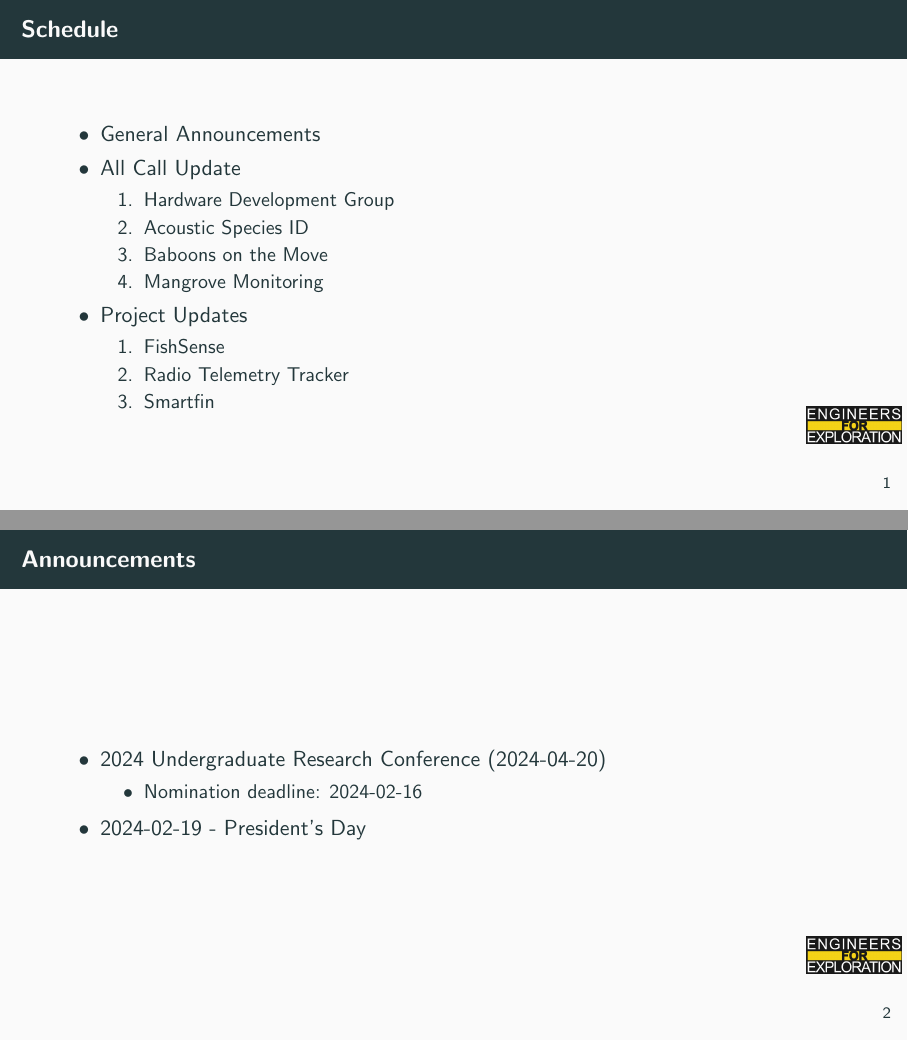
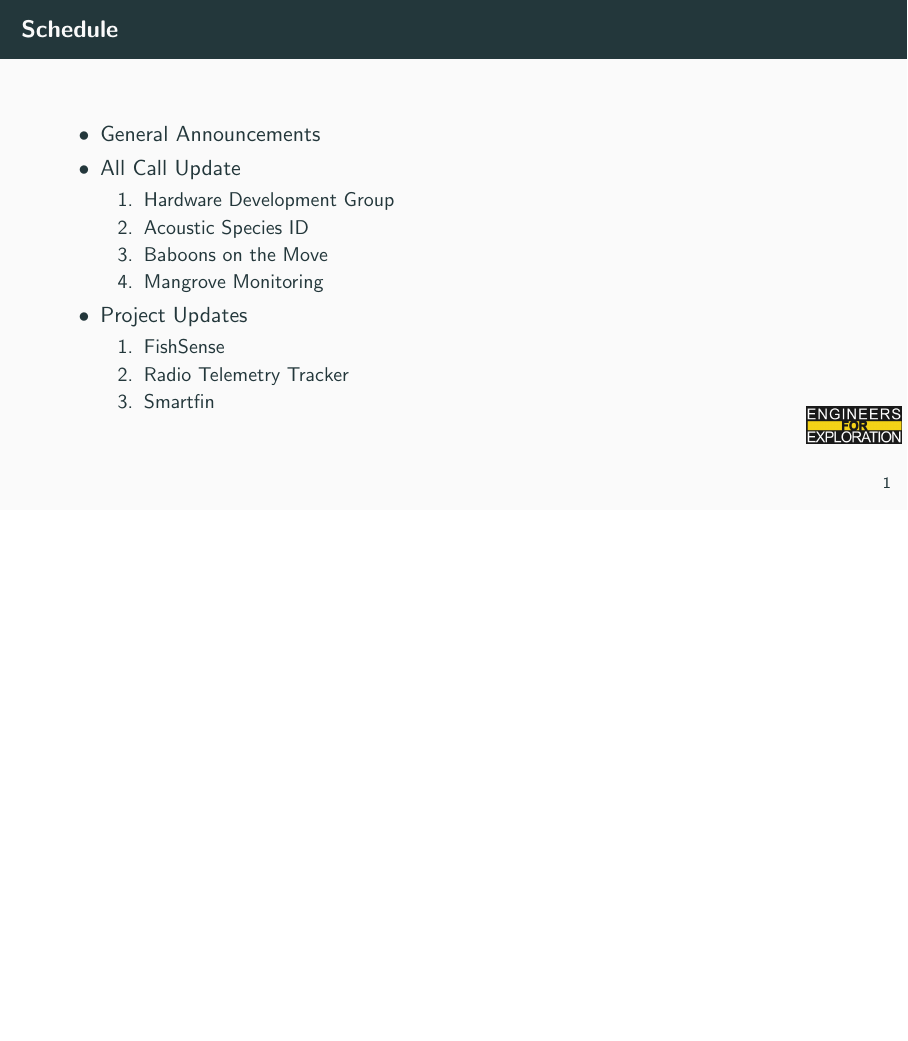
Before and after one commit to UCSD-E4E/weekly_presentations, LaTeX slides (presentation.tex, which reads announcements.tex): pages 2 and 3 of 15 before the commit and page 2 of 14 after it, the two joined at a grey line, the shorter picture padded with empty space. Compiled offline with pdfLaTeX.

Commit message:
fix: Clears announcements

```diff
--- a/announcements.tex
+++ b/announcements.tex
@@ -1,15 +1,6 @@
-% Announcements for 2024-02-14
+% Announcements for 2024-02-21
 % \begin{frame}{Announcements}
 %     \begin{itemize}
 %         \item
 %     \end{itemize}
 % \end{frame}
-\begin{frame}{Announcements}
-    \begin{itemize}
-        \item 2024 Undergraduate Research Conference (2024-04-20)
-              \begin{itemize}
-                  \item Nomination deadline: 2024-02-16
-              \end{itemize}
-        \item 2024-02-19 - President's Day
-    \end{itemize}
-\end{frame}
```
